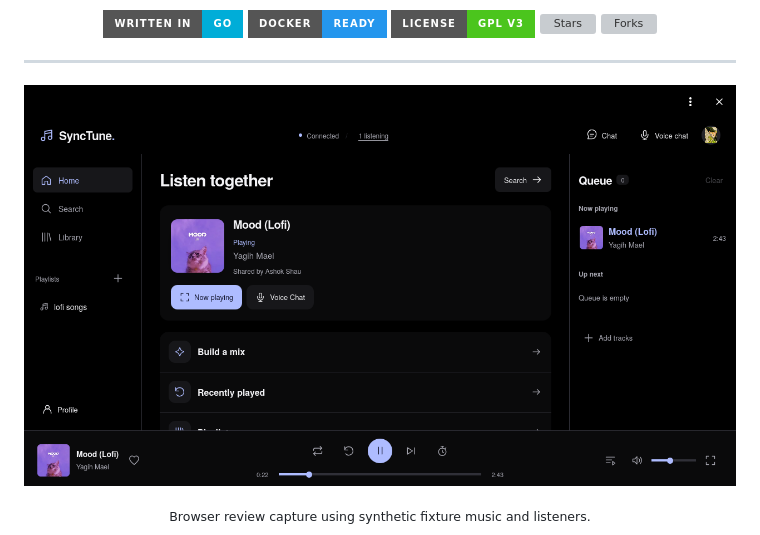
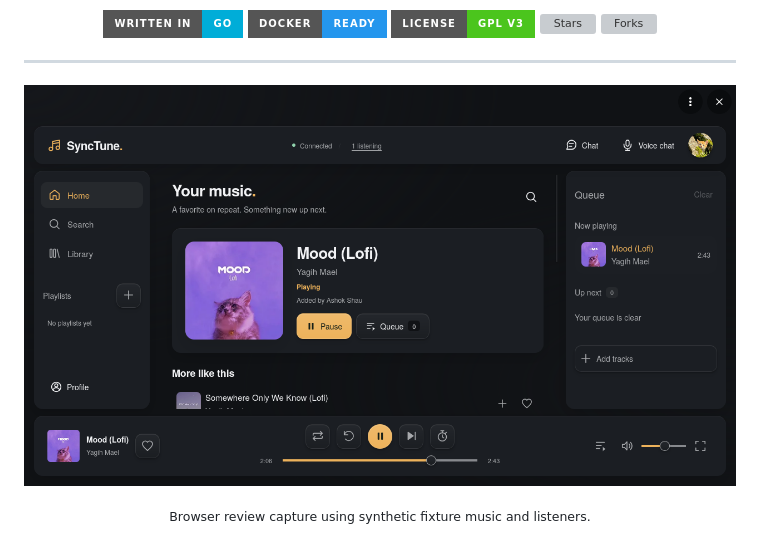
Before and after one commit to AshokShau/telegram-web-player, a Markdown page: README.md, the part around the change. GitHub-like rendering; pictures changed too: .github/images/dark.png (added), .github/images/desktop.png (deleted); badges without logos; grey boxes are pictures that could not be loaded.

```diff
--- a/README.md
+++ b/README.md
@@ -27,7 +27,7 @@
 ---
 
 <p align="center">
-  <img src=".github/images/desktop.png" width="100%" alt="SyncTune desktop room" />
+  <img src=".github/images/dark.png" width="100%" alt="SyncTune desktop room" />
 </p>
 
 <p align="center">
```
Also changed, not shown: .github/images/light.png (added), 15 other files.
